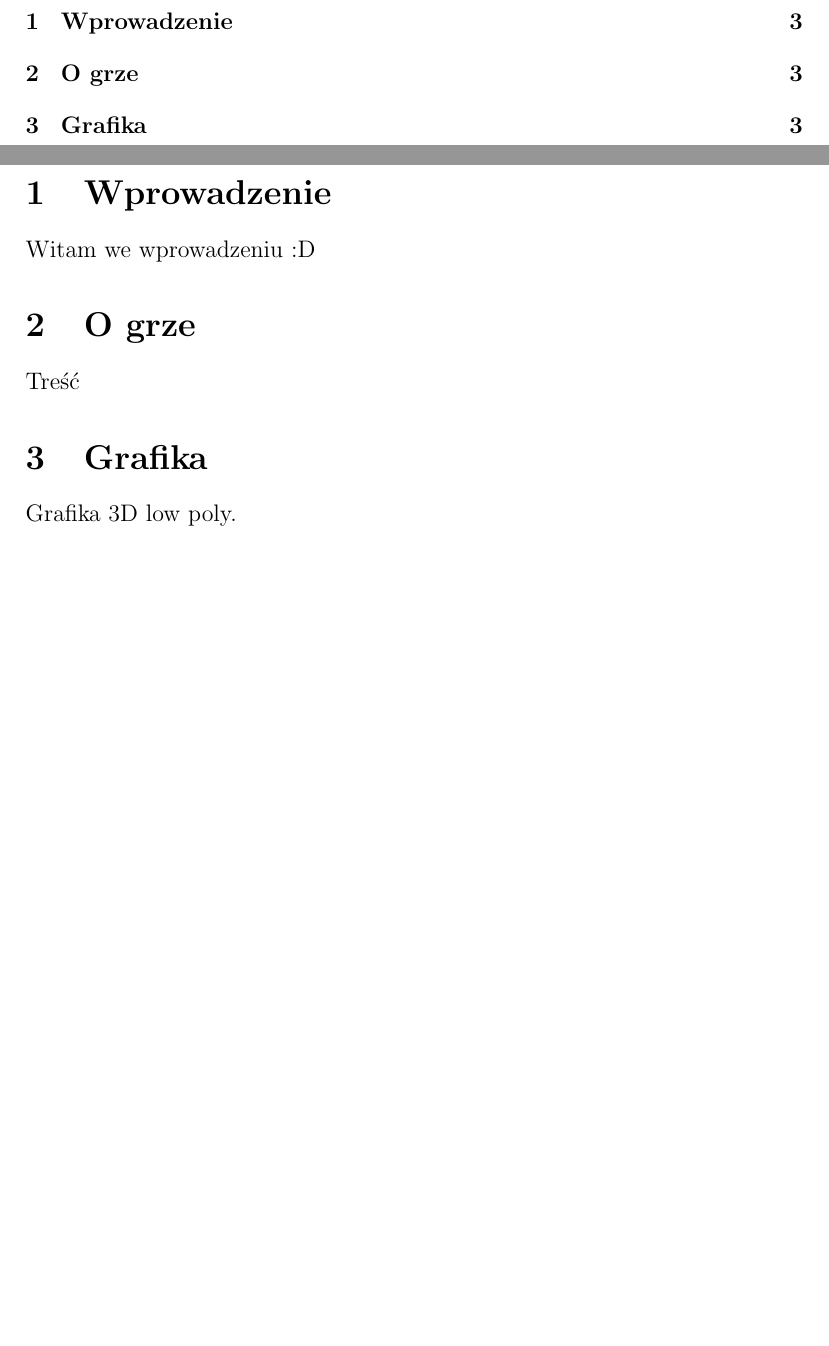
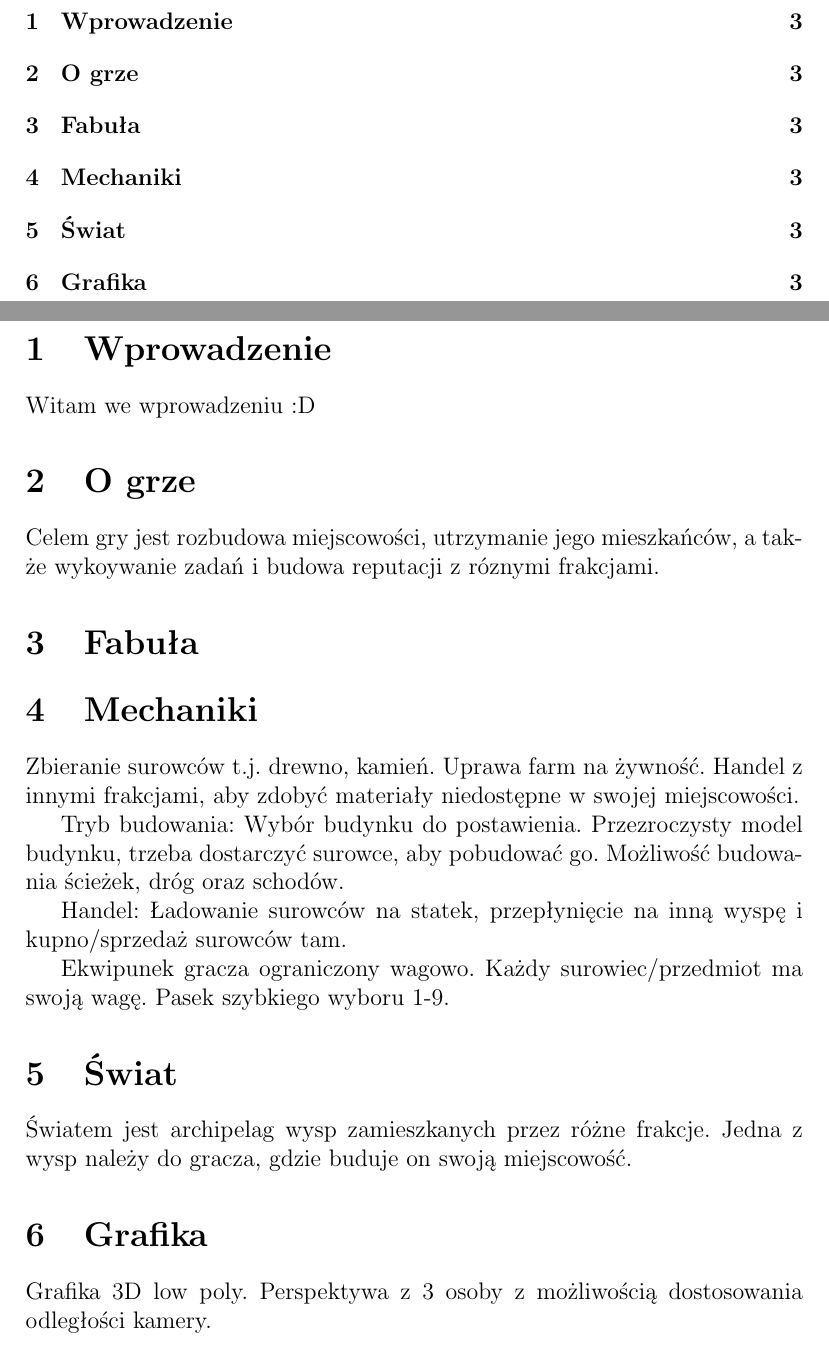
Before and after one commit to niedziolkadadrian/projekt-gry, a LaTeX document (GDD/gdd.tex): two parts of pages 2 and 3 of 3, joined at a grey line, cut so that both start at the same text, the shorter picture padded with empty space. Compiled offline with pdfLaTeX.

Commit message:
Aktualizacja GDD

```diff
--- a/GDD/gdd.tex
+++ b/GDD/gdd.tex
@@ -1,6 +1,6 @@
 \documentclass[12pt]{article}
 \usepackage[utf8]{inputenc}
-\usepackage[polish]{babel}
+\usepackage{polski}
 
 \author{Adrian Niedziółka-Domański}
 \title {GDD}
@@ -16,8 +16,19 @@
 	Witam we wprowadzeniu :D
 
 	\section{O grze}
-	Treść
+	Celem gry jest rozbudowa miejscowości, utrzymanie jego mieszkańców, a także wykoywanie zadań i budowa reputacji z róznymi frakcjami.
+	\section{Fabuła}
 
+	\section{Mechaniki}
+	Zbieranie surowców t.j. drewno, kamień. Uprawa farm na żywność. Handel z innymi frakcjami, aby zdobyć materiały niedostępne w swojej miejscowości.
+
+	Tryb budowania: Wybór budynku do postawienia. Przezroczysty model budynku, trzeba dostarczyć surowce, aby pobudować go. Możliwość budowania ścieżek, dróg oraz schodów.
+
+	Handel: Ładowanie surowców na statek, przepłynięcie na inną wyspę i kupno/sprzedaż surowców tam.
+
+	Ekwipunek gracza ograniczony wagowo. Każdy surowiec/przedmiot ma swoją wagę. Pasek szybkiego wyboru 1-9.
+	\section{Świat}
+	Światem jest archipelag wysp zamieszkanych przez różne frakcje. Jedna z wysp należy do gracza, gdzie buduje on swoją miejscowość.
 	\section{Grafika}
-	Grafika 3D low poly.
+	Grafika 3D low poly. Perspektywa z 3 osoby z możliwością dostosowania odległości kamery.
 \end{document}
```
Also changed, not shown: GDD/gdd.pdf, 4 other files.
